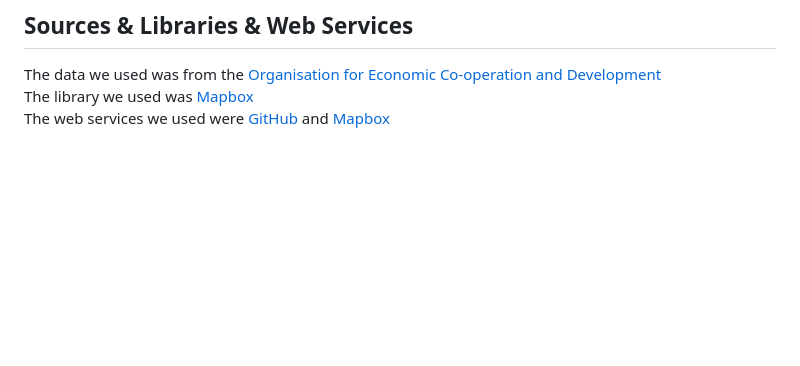
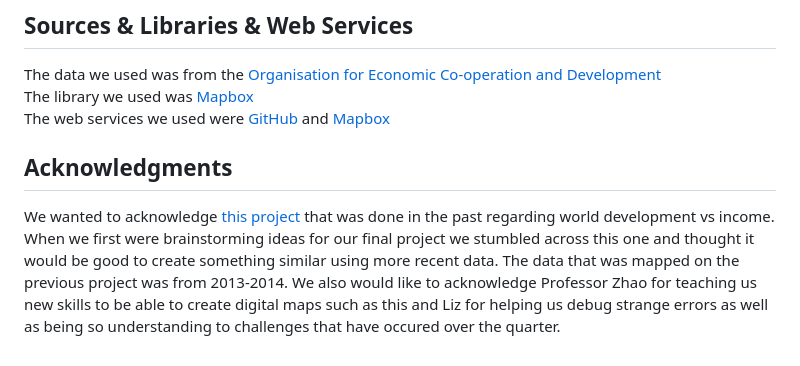
Before and after one commit to ilee17/geog328_group6_final, a Markdown page: README.md, the part around the change. Drawn GitHub-style; blank space fills up the shorter version.

```diff
--- a/README.md
+++ b/README.md
@@ -19,3 +19,7 @@ After mapping out the price to income ratio for 2012 and 2022, we found it inter
 The data we used was from the [Organisation for Economic Co-operation and Development](https://data.oecd.org/price/housing-prices.htm)<br />
 The library we used was [Mapbox](https://docs.mapbox.com/mapbox-gl-js/guides/)<br />
 The web services we used were [GitHub](https://github.com/) and [Mapbox](https://www.mapbox.com/)
+
+ ## Acknowledgments
+We wanted to acknowledge <a href="https://www.arcgis.com/apps/webappviewer/index.html?id=85c044d6cb554f279645fb04d35a9b7c">this project</a> that was done in the past regarding world development vs income. When we first were brainstorming ideas for our final project we stumbled across this one and thought it would be good to create something similar using more recent data. The data that was mapped on the previous project was from 2013-2014.
+We also would like to acknowledge Professor Zhao for teaching us new skills to be able to create digital maps such as this and Liz for helping us debug strange errors as well as being so understanding to challenges that have occured over the quarter.
```
